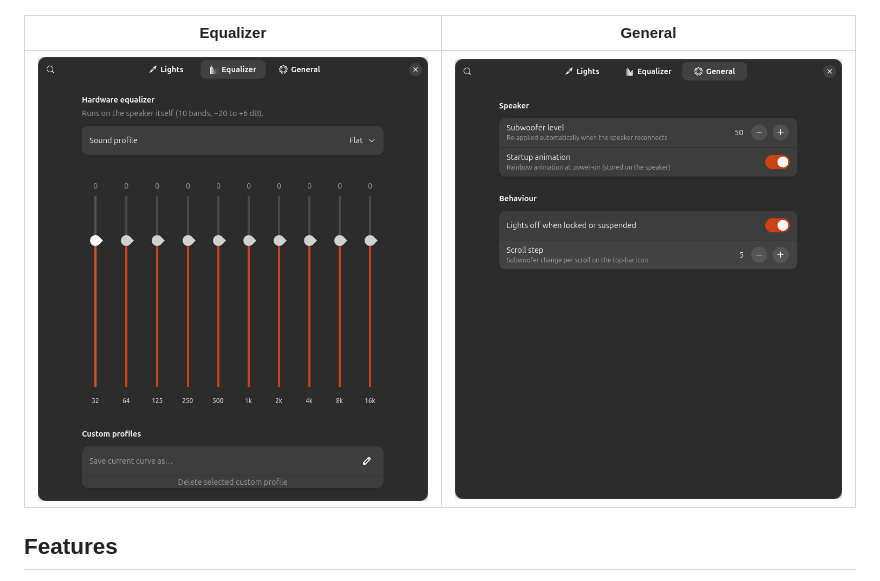
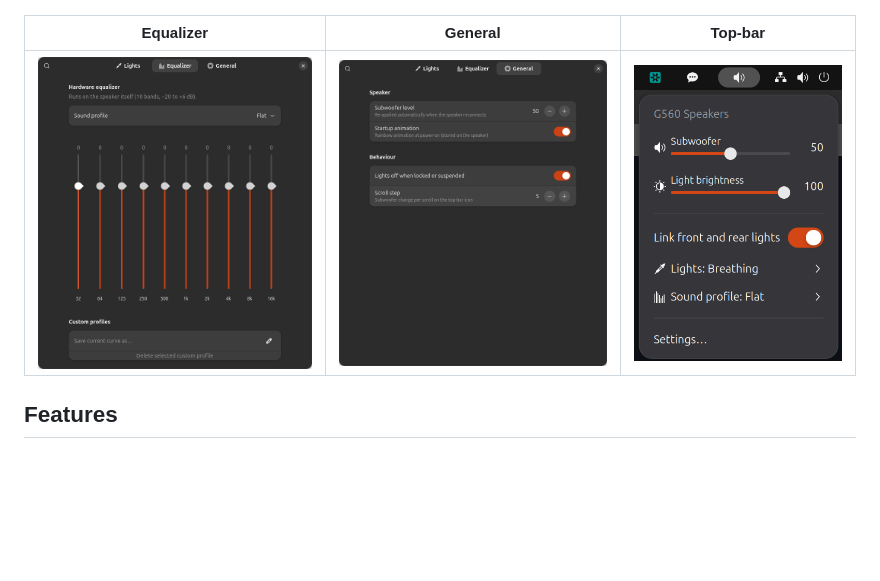
Before and after one commit to an-awful-person/G560-for-gnome, a Markdown page: README.md, the part around the change. Rendered like a GitHub page; pictures changed too: docs/screenshots/top-bar-menu.png (added); blank space fills up the shorter version.

Commit message:
add topbar screenshot

```diff
--- a/README.md
+++ b/README.md
@@ -4,9 +4,9 @@ Control the **Logitech G560** gaming speakers on Linux, with no G HUB and no Win
 
 ![G560 settings window: lights](docs/screenshots/settings-lights.png)
 
-| Equalizer | General |
-|---|---|
-| ![Equalizer page](docs/screenshots/settings-equalizer.png) | ![General page](docs/screenshots/settings-general.png) |
+| Equalizer | General | Top-bar |
+|---|---|---|
+| ![Equalizer page](docs/screenshots/settings-equalizer.png) | ![General page](docs/screenshots/settings-general.png) | ![Top-bar menu](docs/screenshots/top-bar-menu.png) |
 
 ## Features
 
```
